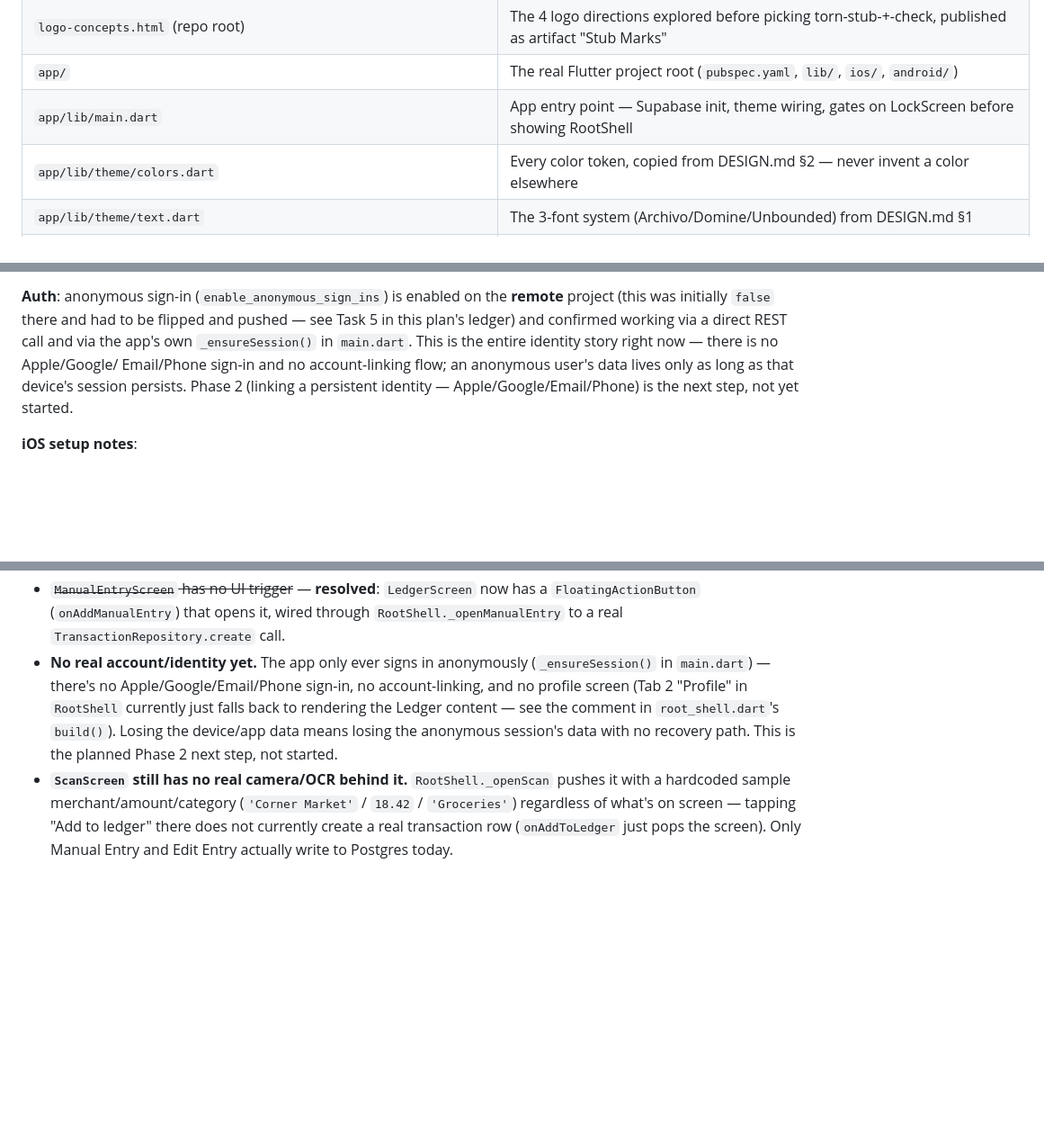
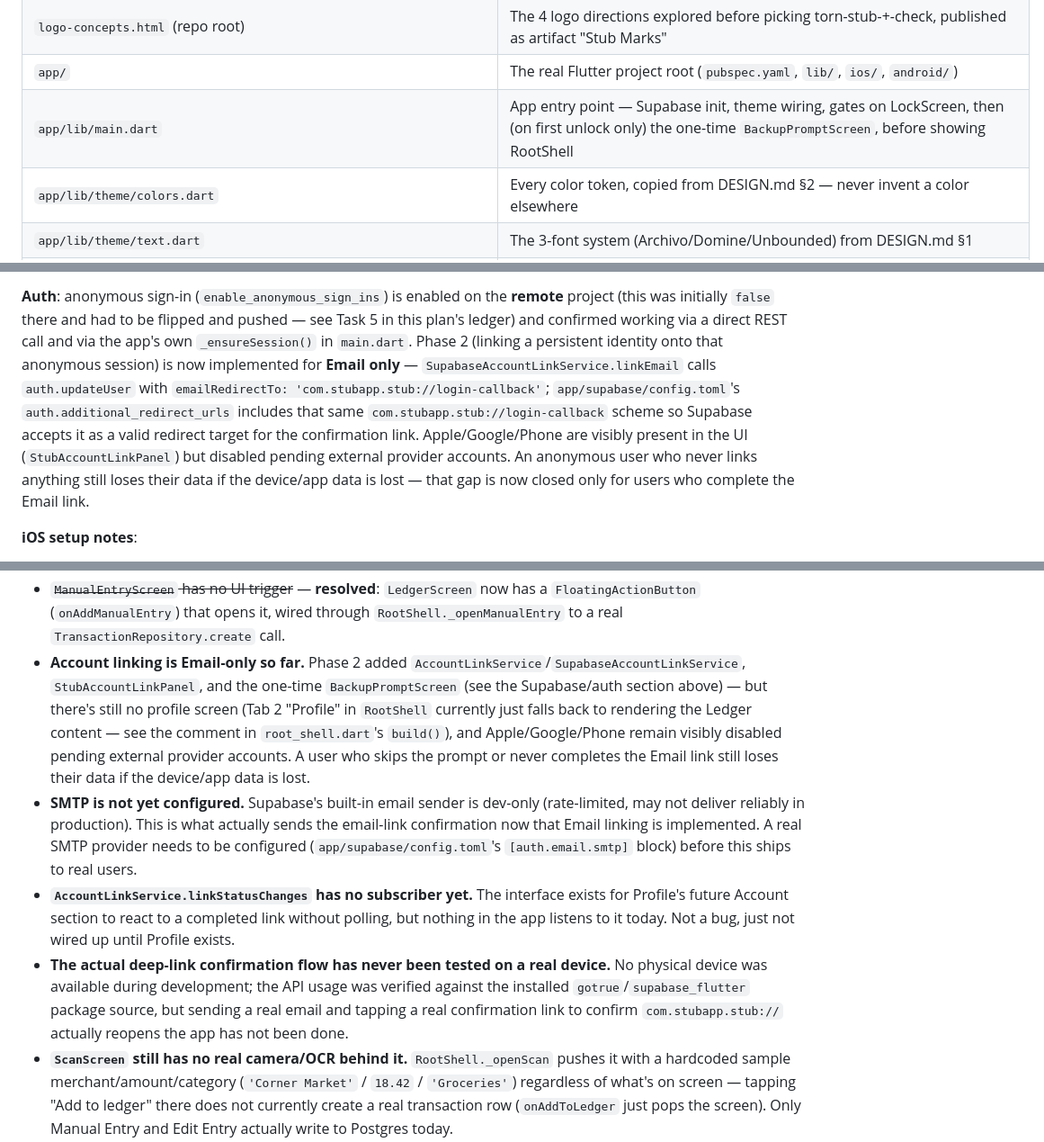
Before and after one commit to john-casildo/Stub, a Markdown page: CLAUDE.md, 3 parts joined by grey strips. Shown at 90% size. Rendered like a GitHub page; blank space fills up the shorter version.

Commit message:
docs: update CLAUDE.md for account-linking Phase 2 (Email)
This 7-task plan never touched CLAUDE.md. Bring the file map,
StubIcons count (10 -> 14), test count (50 -> 67), Phase 2 status
(no longer "not started" — Email implemented, Apple/Google/Phone
deferred), the lock-flow description, the Supabase/auth section
(additional_redirect_urls, SMTP still unconfigured), the component
inventory, and Open Items up to date with the real current code.

```diff
--- a/CLAUDE.md
+++ b/CLAUDE.md
@@ -14,7 +14,7 @@ it.
 | `mockups.html` (repo root) | The 7-screen HTML mockup, published as artifact "Stub" — the visual reference implementation |
 | `logo-concepts.html` (repo root) | The 4 logo directions explored before picking torn-stub-+-check, published as artifact "Stub Marks" |
 | `app/` | The real Flutter project root (`pubspec.yaml`, `lib/`, `ios/`, `android/`) |
-| `app/lib/main.dart` | App entry point — Supabase init, theme wiring, gates on LockScreen before showing RootShell |
+| `app/lib/main.dart` | App entry point — Supabase init, theme wiring, gates on LockScreen, then (on first unlock only) the one-time `BackupPromptScreen`, before showing RootShell |
 | `app/lib/theme/colors.dart` | Every color token, copied from DESIGN.md §2 — never invent a color elsewhere |
 | `app/lib/theme/text.dart` | The 3-font system (Archivo/Domine/Unbounded) from DESIGN.md §1 |
 | `app/lib/theme/app_theme.dart` | Wires colors.dart + text.dart into Flutter's light/dark ThemeData |
@@ -176,11 +182,17 @@ pushed to and live on the linked remote project):
 **remote** project (this was initially `false` there and had to be flipped
 and pushed — see Task 5 in this plan's ledger) and confirmed working via a
 direct REST call and via the app's own `_ensureSession()` in `main.dart`.
-This is the entire identity story right now — there is no Apple/Google/
-Email/Phone sign-in and no account-linking flow; an anonymous user's data
-lives only as long as that device's session persists. Phase 2 (linking a
-persistent identity — Apple/Google/Email/Phone) is the next step, not yet
-started.
+Phase 2 (linking a persistent identity onto that anonymous session) is now
+implemented for **Email only** — `SupabaseAccountLinkService.linkEmail`
+calls `auth.updateUser` with `emailRedirectTo:
+'com.stubapp.stub://login-callback'`; `app/supabase/config.toml`'s
+`auth.additional_redirect_urls` includes that same
+`com.stubapp.stub://login-callback` scheme so Supabase accepts it as a
+valid redirect target for the confirmation link. Apple/Google/Phone are
+visibly present in the UI (`StubAccountLinkPanel`) but disabled pending
+external provider accounts. An anonymous user who never links anything
+still loses their data if the device/app data is lost — that gap is now
+closed only for users who complete the Email link.
 
 **iOS setup notes**:
 - iOS deployment target bumped from Flutter's default 15.0 to **16.0** in
@@ -247,13 +259,31 @@ hot-reload/JIT machinery that never ships to real users. Always measure
   now has a `FloatingActionButton` (`onAddManualEntry`) that opens it, wired
   through `RootShell._openManualEntry` to a real `TransactionRepository.create`
   call.
-- **No real account/identity yet.** The app only ever signs in anonymously
-  (`_ensureSession()` in `main.dart`) — there's no Apple/Google/Email/Phone
-  sign-in, no account-linking, and no profile screen (Tab 2 "Profile" in
+- **Account linking is Email-only so far.** Phase 2 added
+  `AccountLinkService`/`SupabaseAccountLinkService`, `StubAccountLinkPanel`,
+  and the one-time `BackupPromptScreen` (see the Supabase/auth section
+  above) — but there's still no profile screen (Tab 2 "Profile" in
   `RootShell` currently just falls back to rendering the Ledger content —
-  see the comment in `root_shell.dart`'s `build()`). Losing the device/app
-  data means losing the anonymous session's data with no recovery path.
-  This is the planned Phase 2 next step, not started.
+  see the comment in `root_shell.dart`'s `build()`), and Apple/Google/Phone
+  remain visibly disabled pending external provider accounts. A user who
+  skips the prompt or never completes the Email link still loses their data
+  if the device/app data is lost.
+- **SMTP is not yet configured.** Supabase's built-in email sender is
+  dev-only (rate-limited, may not deliver reliably in production). This is
+  what actually sends the email-link confirmation now that Email linking is
+  implemented. A real SMTP provider needs to be configured
+  (`app/supabase/config.toml`'s `[auth.email.smtp]` block) before this
+  ships to real users.
+- **`AccountLinkService.linkStatusChanges` has no subscriber yet.** The
+  interface exists for Profile's future Account section to react to a
+  completed link without polling, but nothing in the app listens to it
+  today. Not a bug, just not wired up until Profile exists.
+- **The actual deep-link confirmation flow has never been tested on a real
+  device.** No physical device was available during development; the API
+  usage was verified against the installed `gotrue`/`supabase_flutter`
+  package source, but sending a real email and tapping a real confirmation
+  link to confirm `com.stubapp.stub://` actually reopens the app has not
+  been done.
 - **`ScanScreen` still has no real camera/OCR behind it.** `RootShell._openScan`
   pushes it with a hardcoded sample merchant/amount/category
   (`'Corner Market'` / `18.42` / `'Groceries'`) regardless of what's on
```
Also changed, not shown: other parts of CLAUDE.md (+12 -4 lines).
